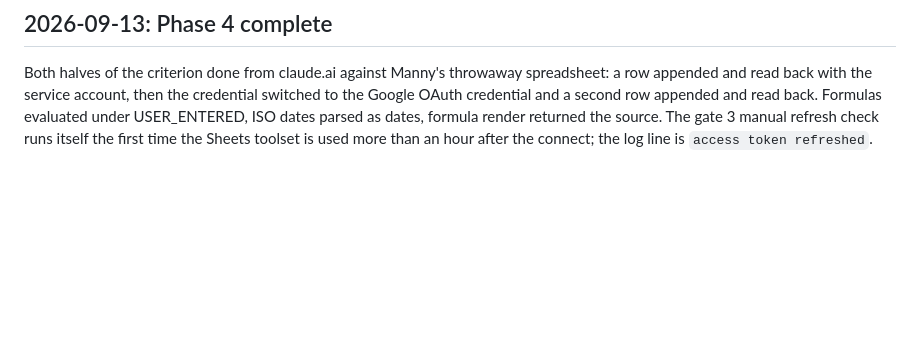
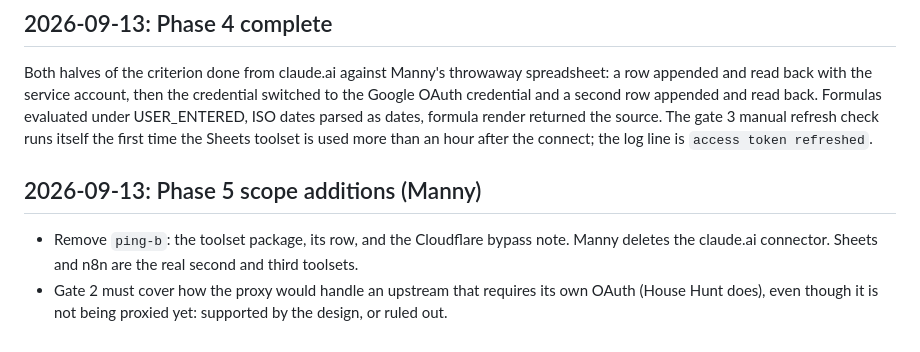
Before and after one commit to Mannilie/manifold-mcp-gateway, a Markdown page: DECISIONS.md, the part around the change. Drawn GitHub-style; blank space fills up the shorter version.

Commit message:
docs: Phase 5 scope additions
Co-Authored-By: Claude Fable 5.1 <noreply@anthropic.com>

```diff
--- a/DECISIONS.md
+++ b/DECISIONS.md
@@ -372,3 +372,8 @@ Gates in order: client library, tool surface (with `format_range`, `set_column_w
 ## 2026-09-13: Phase 4 complete
 
 Both halves of the criterion done from claude.ai against Manny's throwaway spreadsheet: a row appended and read back with the service account, then the credential switched to the Google OAuth credential and a second row appended and read back. Formulas evaluated under USER_ENTERED, ISO dates parsed as dates, formula render returned the source. The gate 3 manual refresh check runs itself the first time the Sheets toolset is used more than an hour after the connect; the log line is `access token refreshed`.
+
+## 2026-09-13: Phase 5 scope additions (Manny)
+
+- Remove `ping-b`: the toolset package, its row, and the Cloudflare bypass note. Manny deletes the claude.ai connector. Sheets and n8n are the real second and third toolsets.
+- Gate 2 must cover how the proxy would handle an upstream that requires its own OAuth (House Hunt does), even though it is not being proxied yet: supported by the design, or ruled out.
```
